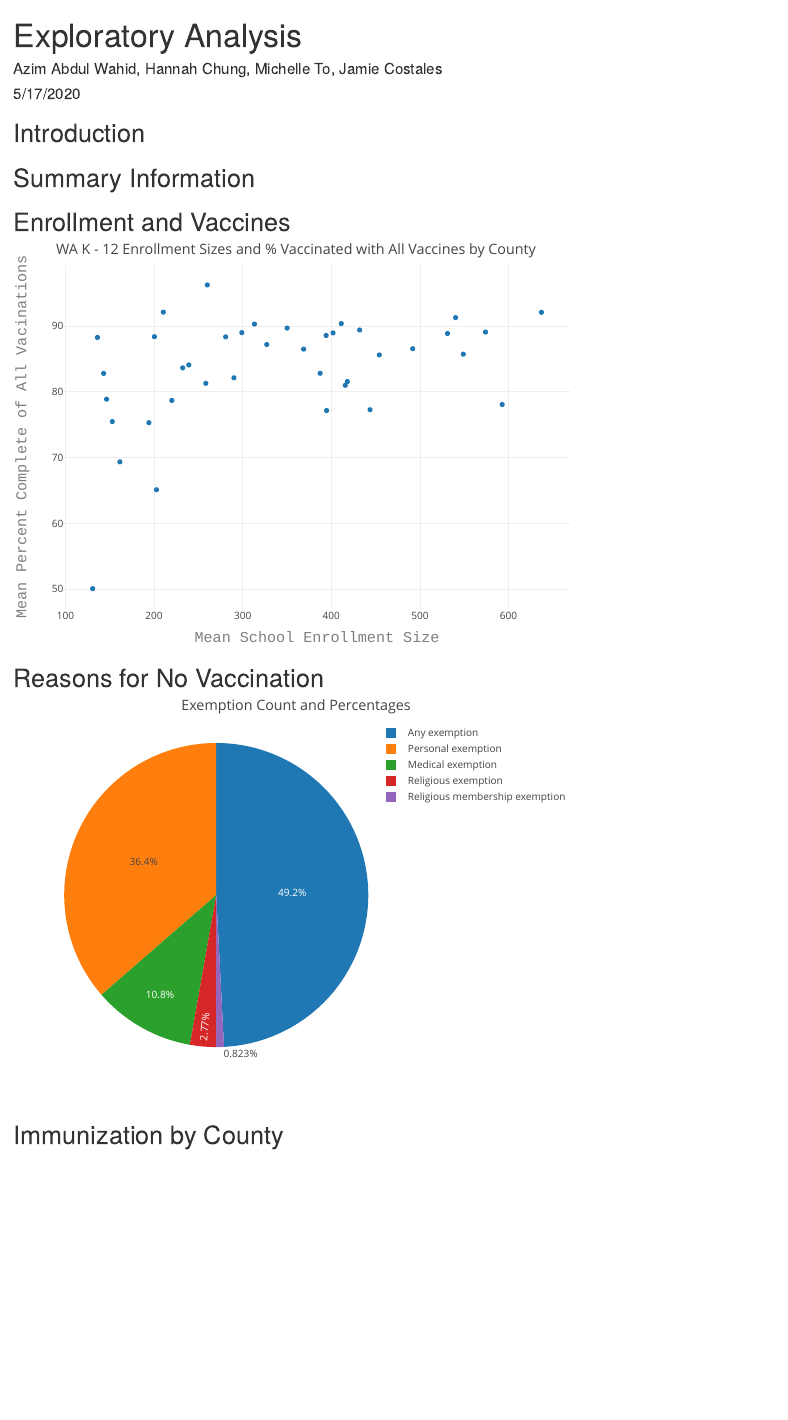
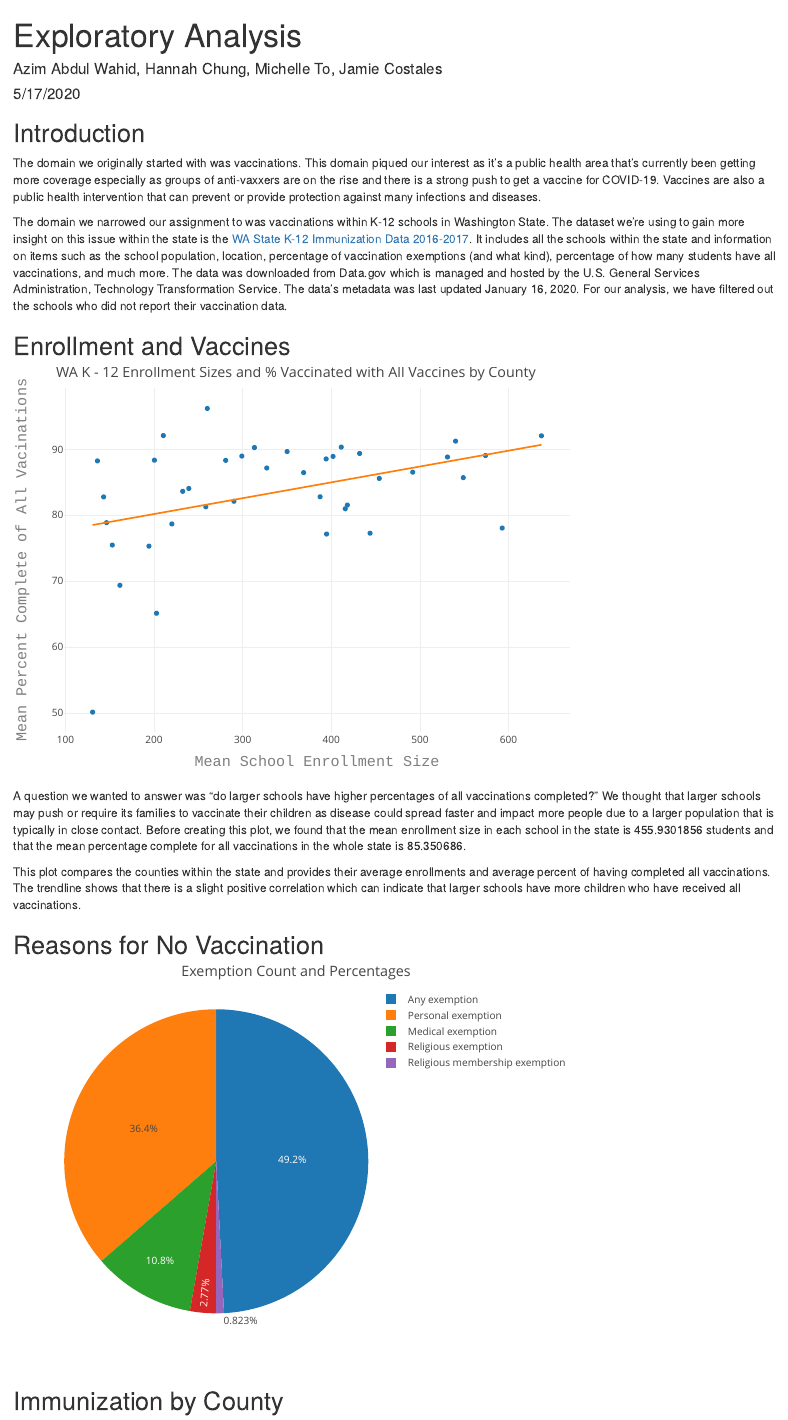
Before and after one commit to jcostales10/info478_final, an R Markdown document (eda/index.Rmd): the page in a window 1100 px wide, from its top. Rendered offline with R 4.5, knitr and Pandoc, with nearby package versions.

Commit message:
updated enrollment.R and added descriptions in index.Rmd

````diff
--- a/eda/index.Rmd
+++ b/eda/index.Rmd
@@ -25,17 +25,23 @@ library(plotly)
 
 ```
 
-## Summary Information
+The domain we originally started with was vaccinations. This domain piqued our interest as it’s a public health area that’s currently been getting more coverage especially as groups of anti-vaxxers are on the rise and there is a strong push to get a vaccine for COVID-19. Vaccines are also a public health intervention that can prevent or provide protection against many infections and diseases.
 
-```{r summary, echo = FALSE}
-
-```
+The domain we narrowed our assignment to was vaccinations within K-12 schools in Washington State. The dataset we’re using to gain more insight on this issue within the state is the [WA State K-12 Immunization Data 2016-2017](https://catalog.data.gov/dataset/all-students-kindergarten-through-12th-grade-immunization-data-by-school-2016-2017). It includes all the schools within the state and information on items such as the school population, location, percentage of vaccination exemptions (and what kind), percentage of how many students have all vaccinations, and much more. The data was downloaded from Data.gov which is managed and hosted by the U.S. General Services Administration, Technology Transformation Service. The data’s metadata was last updated January 16, 2020. For our analysis, we have filtered out the schools who did not report their vaccination data.
 
 ## Enrollment and Vaccines
 
 ```{r enrollment, echo=FALSE}
 enrollment_perc_complete_plotly
+
+enrollment <- mean_enrollment
+vacinated <- mean_perc_vacinated
+
 ```
+
+A question we wanted to answer was “do larger schools have higher percentages of all vaccinations completed?” We thought that larger schools may push or require its families to vaccinate their children as disease could spread faster and impact more people due to a larger population that is typically in close contact. Before creating this plot, we found that the mean enrollment size in each school in the state  is `r mean_enrollment` students and that the mean percentage complete for all vaccinations in the whole state is `r mean_perc_vacinated`.
+
+This plot compares the counties within the state and provides their average enrollments and average percent of having completed all vaccinations. The trendline shows that there is a slight positive correlation which can indicate that larger schools have more children who have received all vaccinations.
 
 ## Reasons for No Vaccination
 
--- a/scripts/enrollment.R
+++ b/scripts/enrollment.R
@@ -9,9 +9,16 @@ reported_only <- vac_2017 %>%
   select(School_Name, K_12_enrollment, Percent_complete_for_all_immunizations)
 
 # mean school enrollment size in the whole state
-mean <- reported_only %>%
+mean_enrollment <- reported_only %>%
   select(K_12_enrollment) %>%
-  summarise(mean = mean(K_12_enrollment))
+  summarise(mean = mean(K_12_enrollment)) %>%
+  pull(mean)
+
+# mean percentage complete for all vaccinations in the whole state
+mean_perc_vacinated <- reported_only %>%
+  select(Percent_complete_for_all_immunizations) %>%
+  summarise(mean = mean(Percent_complete_for_all_immunizations)) %>%
+  pull(mean)
 
 # group by county
 county_summary_stats <- vac_2017 %>%
@@ -52,14 +60,16 @@ y <- list(
   titlefont = f
 )
 
+# plotly graph
+fit <- lm(mean_perc_complete_all_vacinations ~ mean_enrollment, data = county_summary_stats)
 
 
-enrollment_perc_complete_plotly <-  plot_ly(data = county_summary_stats, type="scatter",
-              x = ~mean_enrollment,
-              y = ~mean_perc_complete_all_vacinations,
-              mode = "markers",
-              text = ~paste("County: ", County)) %>%
+enrollment_perc_complete_plotly <- county_summary_stats %>%
+  plot_ly(x = ~mean_enrollment, text = ~paste("County: ", County)) %>%
+  add_markers(y = ~mean_perc_complete_all_vacinations) %>%
+  add_lines(x = ~mean_enrollment, y = fitted(fit)) %>%
   layout(
     title = "WA K - 12 Enrollment Sizes and % Vaccinated with All Vaccines by County",
     xaxis = x,
-    yaxis = y)
+    yaxis = y,
+    showlegend = FALSE)
````
Also changed, not shown: scripts/enrollment.R (1 more changed lines).
